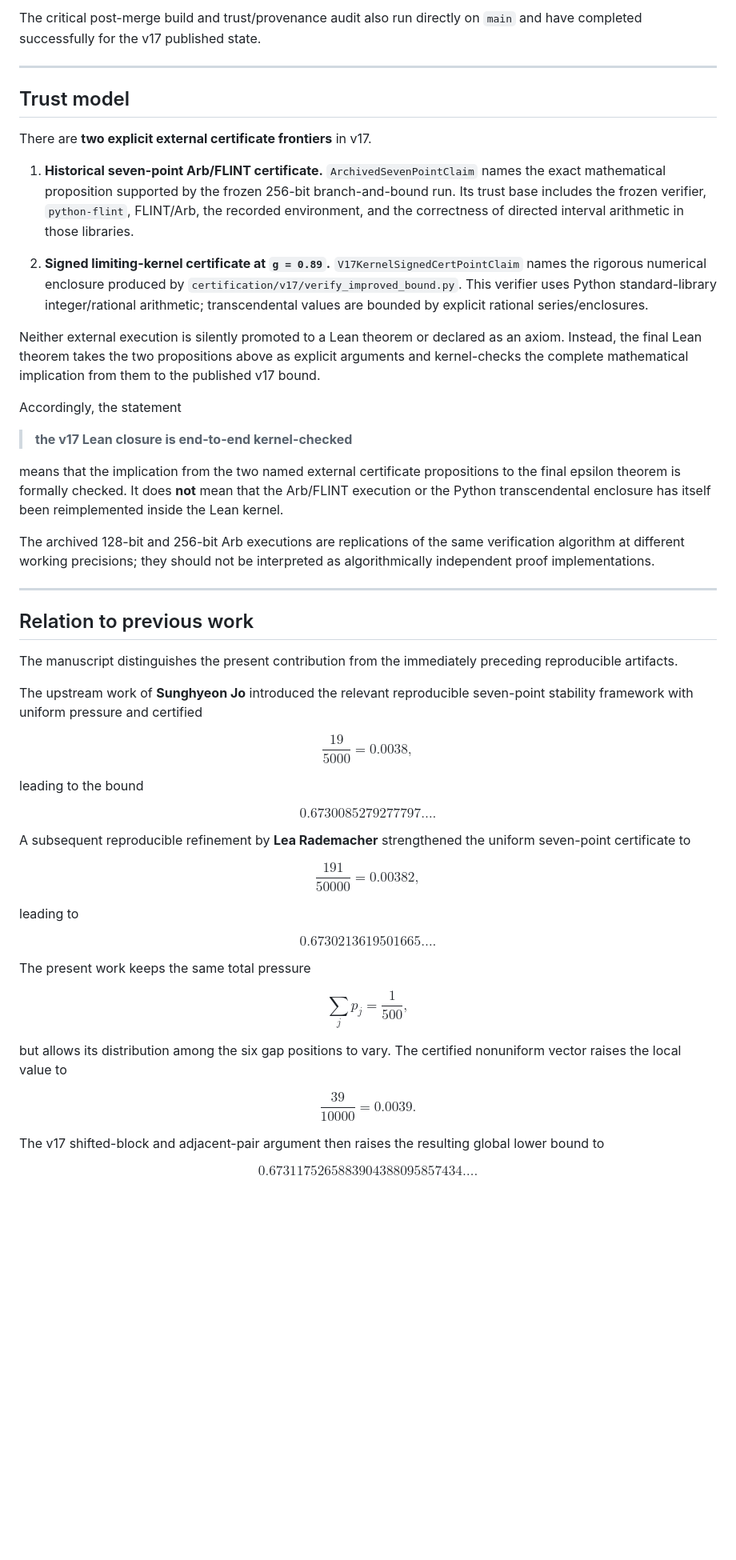
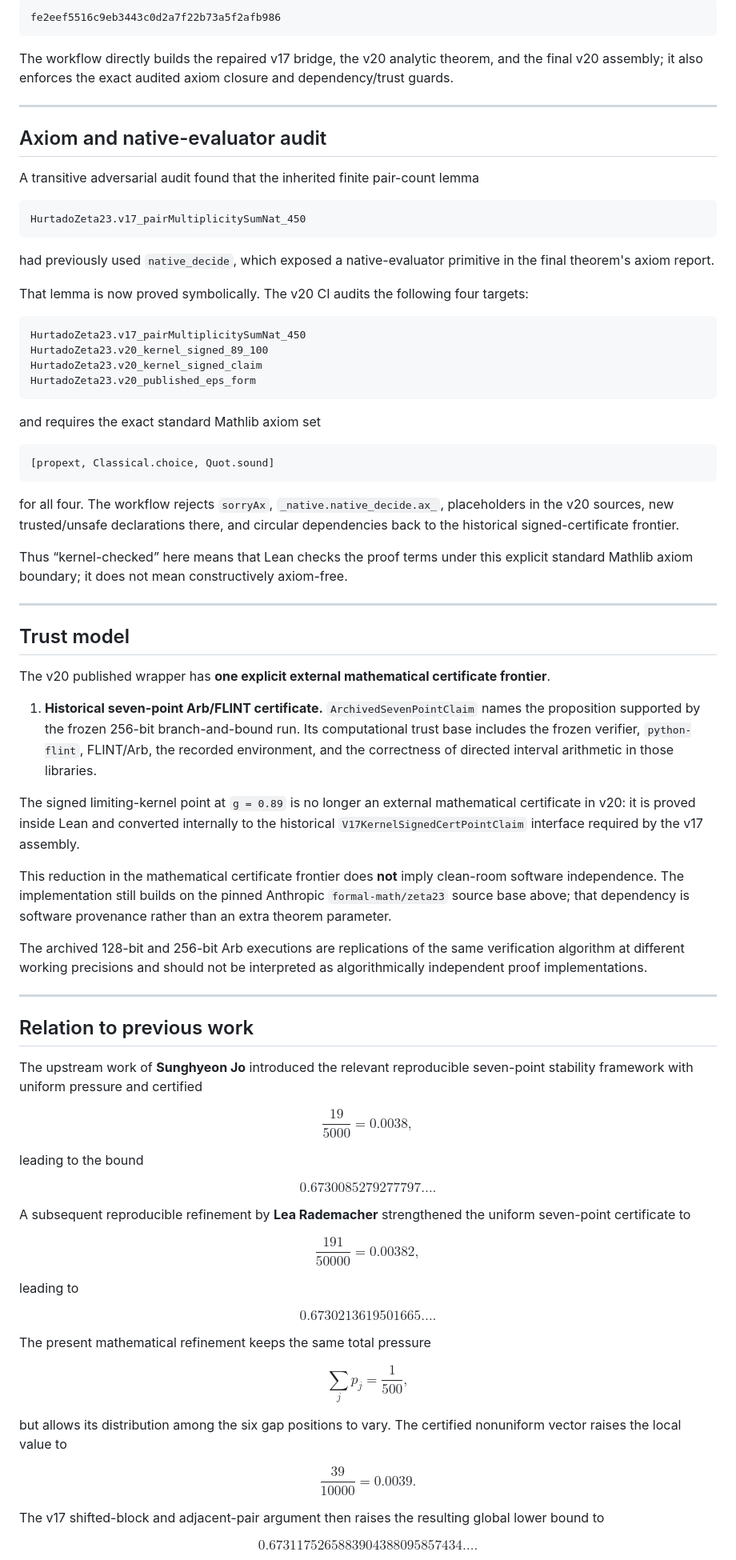
Before and after one commit to MichaelMobius/simple_zeros_of_the_riemann_zeta_function, a Markdown page: README.md, the part around one of its changes. Shown at 80% size. GitHub-like rendering; blank space fills up the shorter version.

````diff
--- a/README.md
+++ b/README.md
@@ -355,52 +324,60 @@ frontiers.
 
-The critical post-merge build and trust/provenance audit also run directly on
-`main` and have completed successfully for the v17 published state.
+```text
+fe2eef5516c9eb3443c0d2a7f22b73a5f2afb986
+```
+
+The workflow directly builds the repaired v17 bridge, the v20 analytic theorem, and the final v20 assembly; it also enforces the exact audited axiom closure and dependency/trust guards.
+
+---
+
+## Axiom and native-evaluator audit
+
+A transitive adversarial audit found that the inherited finite pair-count lemma
+
+```text
+HurtadoZeta23.v17_pairMultiplicitySumNat_450
+```
+
+had previously used `native_decide`, which exposed a native-evaluator primitive in the final theorem's axiom report.
+
+That lemma is now proved symbolically. The v20 CI audits the following four targets:
+
+```text
+HurtadoZeta23.v17_pairMultiplicitySumNat_450
+HurtadoZeta23.v20_kernel_signed_89_100
+HurtadoZeta23.v20_kernel_signed_claim
+HurtadoZeta23.v20_published_eps_form
+```
+
+and requires the exact standard Mathlib axiom set
+
+```text
+[propext, Classical.choice, Quot.sound]
+```
+
+for all four. The workflow rejects `sorryAx`, `_native.native_decide.ax_`, placeholders in the v20 sources, new trusted/unsafe declarations there, and circular dependencies back to the historical signed-certificate frontier.
+
+Thus “kernel-checked” here means that Lean checks the proof terms under this explicit standard Mathlib axiom boundary; it does not mean constructively axiom-free.
 
 ---
 
 ## Trust model
 
-There are **two explicit external certificate frontiers** in v17.
+The v20 published wrapper has **one explicit external mathematical certificate frontier**.
 
-1. **Historical seven-point Arb/FLINT certificate.**
-   `ArchivedSevenPointClaim` names the exact mathematical proposition supported
-   by the frozen 256-bit branch-and-bound run. Its trust base includes the
-   frozen verifier, `python-flint`, FLINT/Arb, the recorded environment, and the
-   correctness of directed interval arithmetic in those libraries.
+1. **Historical seven-point Arb/FLINT certificate.** `ArchivedSevenPointClaim` names the proposition supported by the frozen 256-bit branch-and-bound run. Its computational trust base includes the frozen verifier, `python-flint`, FLINT/Arb, the recorded environment, and the correctness of directed interval arithmetic in those libraries.
 
-2. **Signed limiting-kernel certificate at `g = 0.89`.**
-   `V17KernelSignedCertPointClaim` names the rigorous numerical enclosure
-   produced by `certification/v17/verify_improved_bound.py`. This verifier uses
-   Python standard-library integer/rational arithmetic; transcendental values
-   are bounded by explicit rational series/enclosures.
+The signed limiting-kernel point at `g = 0.89` is no longer an external mathematical certificate in v20: it is proved inside Lean and converted internally to the historical `V17KernelSignedCertPointClaim` interface required by the v17 assembly.
 
-Neither external execution is silently promoted to a Lean theorem or declared
-as an axiom. Instead, the final Lean theorem takes the two propositions above as
-explicit arguments and kernel-checks the complete mathematical implication
-from them to the published v17 bound.
+This reduction in the mathematical certificate frontier does **not** imply clean-room software independence. The implementation still builds on the pinned Anthropic `formal-math/zeta23` source base above; that dependency is software provenance rather than an extra theorem parameter.
 
-Accordingly, the statement
-
-> **the v17 Lean closure is end-to-end kernel-checked**
-
-means that the implication from the two named external certificate propositions
-to the final epsilon theorem is formally checked. It does **not** mean that the
-Arb/FLINT execution or the Python transcendental enclosure has itself been
-reimplemented inside the Lean kernel.
-
-The archived 128-bit and 256-bit Arb executions are replications of the same
-verification algorithm at different working precisions; they should not be
-interpreted as algorithmically independent proof implementations.
+The archived 128-bit and 256-bit Arb executions are replications of the same verification algorithm at different working precisions and should not be interpreted as algorithmically independent proof implementations.
 
 ---
 
 ## Relation to previous work
 
-The manuscript distinguishes the present contribution from the immediately
-preceding reproducible artifacts.
-
-The upstream work of **Sunghyeon Jo** introduced the relevant reproducible
-seven-point stability framework with uniform pressure and certified
+The upstream work of **Sunghyeon Jo** introduced the relevant reproducible seven-point stability framework with uniform pressure and certified
 
 $$
 \frac{19}{5000}=0.0038,
@@ -412,8 +389,7 @@ $$
 0.6730085279277797\ldots.
 $$
 
-A subsequent reproducible refinement by **Lea Rademacher** strengthened the
-uniform seven-point certificate to
+A subsequent reproducible refinement by **Lea Rademacher** strengthened the uniform seven-point certificate to
 
 $$
 \frac{191}{50000}=0.00382,
@@ -425,21 +401,19 @@ $$
 0.6730213619501665\ldots.
 $$
 
-The present work keeps the same total pressure
+The present mathematical refinement keeps the same total pressure
 
 $$
 \sum_jp_j=\frac1{500},
 $$
 
-but allows its distribution among the six gap positions to vary. The certified
-nonuniform vector raises the local value to
+but allows its distribution among the six gap positions to vary. The certified nonuniform vector raises the local value to
 
 $$
 \frac{39}{10000}=0.0039.
 $$
 
-The v17 shifted-block and adjacent-pair argument then raises the resulting
-global lower bound to
+The v17 shifted-block and adjacent-pair argument then raises the resulting global lower bound to
 
 $$
 0.6731175265883904388095857434\ldots.
````
Also changed, not shown: other parts of README.md (+102 -143 lines).
